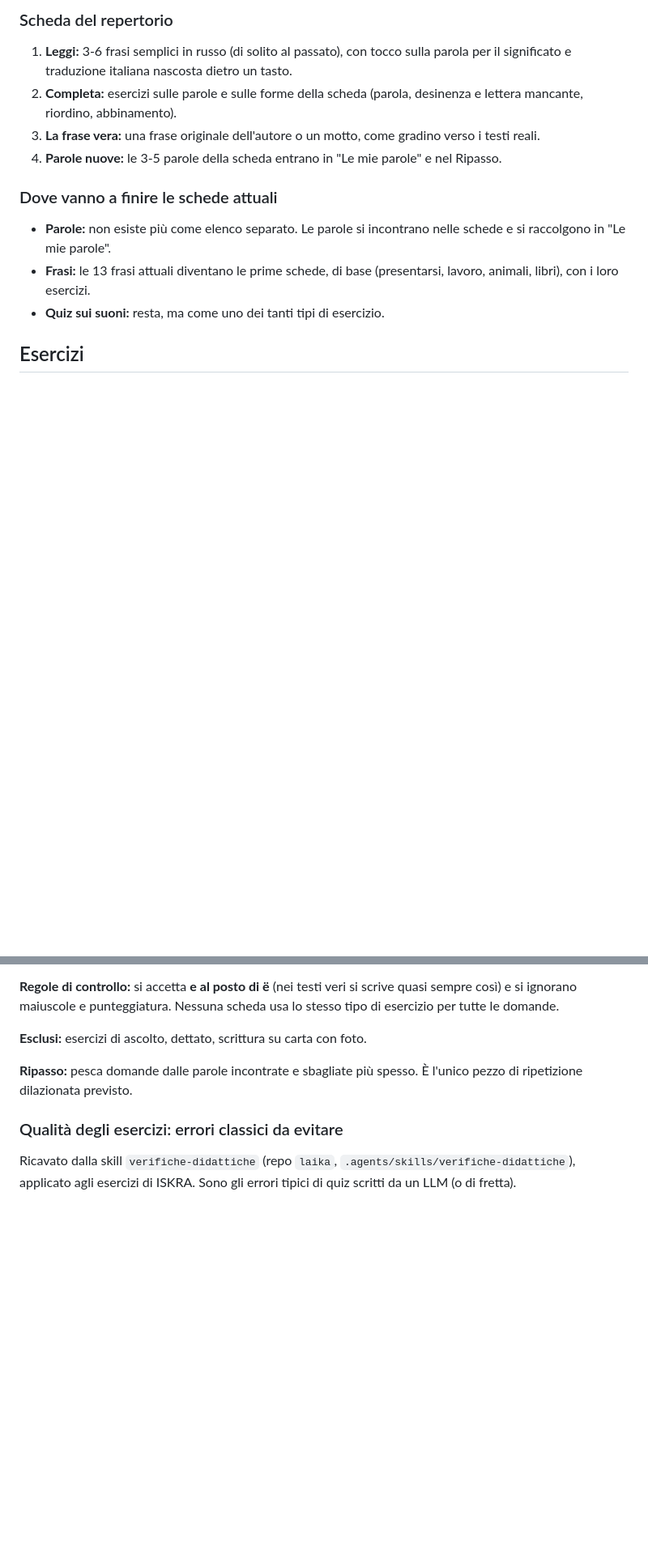
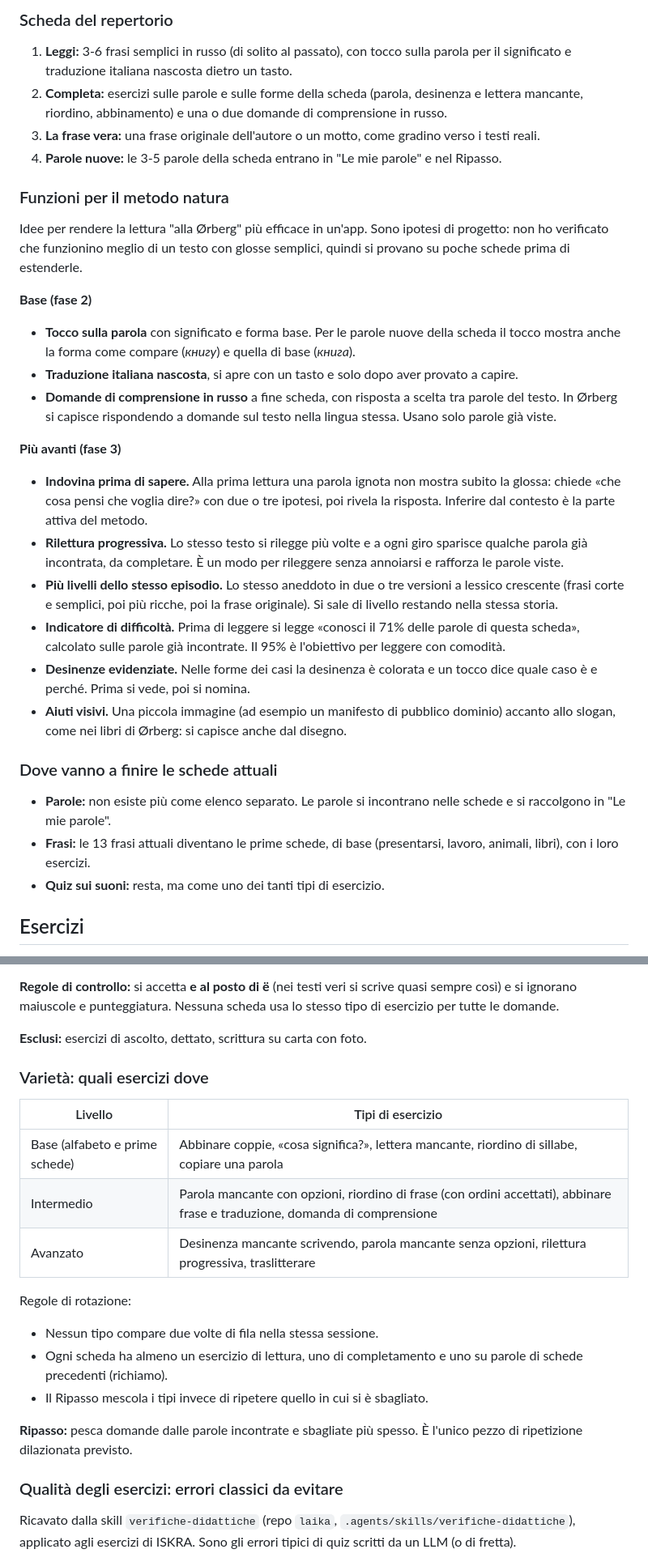
Before and after one commit to halmob01/Russo-alfabeto, a Markdown page: docs/idee-didattiche.md, 2 parts joined by grey strips. Shown at 81% size. Drawn GitHub-style; blank space fills up the shorter version.

Commit message:
Reintegra funzioni del metodo natura e varietà degli esercizi
Aggiunge funzioni per la lettura alla Ørberg (domande di comprensione,
indovina prima di sapere, rilettura progressiva, livelli, indicatore),
tabella di varietà per livello e aggiorna piano e formato dati.

Co-Authored-By: Claude Sonnet 5.5 <noreply@anthropic.com>
Claude-Session: https://claude.ai/code/session_019Nk5tczkjxvSYMjPuznDzm

```diff
--- a/docs/idee-didattiche.md
+++ b/docs/idee-didattiche.md
@@ -67,9 +67,28 @@ Tutto aperto. Ogni elemento mostra uno stato calcolato dalle risposte (da inizia
 ### Scheda del repertorio
 
 1. **Leggi:** 3-6 frasi semplici in russo (di solito al passato), con tocco sulla parola per il significato e traduzione italiana nascosta dietro un tasto.
-2. **Completa:** esercizi sulle parole e sulle forme della scheda (parola, desinenza e lettera mancante, riordino, abbinamento).
+2. **Completa:** esercizi sulle parole e sulle forme della scheda (parola, desinenza e lettera mancante, riordino, abbinamento) e una o due domande di comprensione in russo.
 3. **La frase vera:** una frase originale dell'autore o un motto, come gradino verso i testi reali.
 4. **Parole nuove:** le 3-5 parole della scheda entrano in "Le mie parole" e nel Ripasso.
+
+### Funzioni per il metodo natura
+
+Idee per rendere la lettura "alla Ørberg" più efficace in un'app. Sono ipotesi di progetto: non ho verificato che funzionino meglio di un testo con glosse semplici, quindi si provano su poche schede prima di estenderle.
+
+**Base (fase 2)**
+
+- **Tocco sulla parola** con significato e forma base. Per le parole nuove della scheda il tocco mostra anche la forma come compare (*книгу*) e quella di base (*книга*).
+- **Traduzione italiana nascosta**, si apre con un tasto e solo dopo aver provato a capire.
+- **Domande di comprensione in russo** a fine scheda, con risposta a scelta tra parole del testo. In Ørberg si capisce rispondendo a domande sul testo nella lingua stessa. Usano solo parole già viste.
+
+**Più avanti (fase 3)**
+
+- **Indovina prima di sapere.** Alla prima lettura una parola ignota non mostra subito la glossa: chiede «che cosa pensi che voglia dire?» con due o tre ipotesi, poi rivela la risposta. Inferire dal contesto è la parte attiva del metodo.
+- **Rilettura progressiva.** Lo stesso testo si rilegge più volte e a ogni giro sparisce qualche parola già incontrata, da completare. È un modo per rileggere senza annoiarsi e rafforza le parole viste.
+- **Più livelli dello stesso episodio.** Lo stesso aneddoto in due o tre versioni a lessico crescente (frasi corte e semplici, poi più ricche, poi la frase originale). Si sale di livello restando nella stessa storia.
+- **Indicatore di difficoltà.** Prima di leggere si legge «conosci il 71% delle parole di questa scheda», calcolato sulle parole già incontrate. Il 95% è l'obiettivo per leggere con comodità.
+- **Desinenze evidenziate.** Nelle forme dei casi la desinenza è colorata e un tocco dice quale caso è e perché. Prima si vede, poi si nomina.
+- **Aiuti visivi.** Una piccola immagine (ad esempio un manifesto di pubblico dominio) accanto allo slogan, come nei libri di Ørberg: si capisce anche dal disegno.
 
 ### Dove vanno a finire le schede attuali
 
@@ -106,6 +125,20 @@ Tutto aperto. Ogni elemento mostra uno stato calcolato dalle risposte (da inizia
 **Regole di controllo:** si accetta **е al posto di ё** (nei testi veri si scrive quasi sempre così) e si ignorano maiuscole e punteggiatura. Nessuna scheda usa lo stesso tipo di esercizio per tutte le domande.
 
 **Esclusi:** esercizi di ascolto, dettato, scrittura su carta con foto.
+
+### Varietà: quali esercizi dove
+
+| Livello | Tipi di esercizio |
+|---|---|
+| Base (alfabeto e prime schede) | Abbinare coppie, «cosa significa?», lettera mancante, riordino di sillabe, copiare una parola |
+| Intermedio | Parola mancante con opzioni, riordino di frase (con ordini accettati), abbinare frase e traduzione, domanda di comprensione |
+| Avanzato | Desinenza mancante scrivendo, parola mancante senza opzioni, rilettura progressiva, traslitterare |
+
+Regole di rotazione:
+
+- Nessun tipo compare due volte di fila nella stessa sessione.
+- Ogni scheda ha almeno un esercizio di lettura, uno di completamento e uno su parole di schede precedenti (richiamo).
+- Il Ripasso mescola i tipi invece di ripetere quello in cui si è sbagliato.
 
 **Ripasso:** pesca domande dalle parole incontrate e sbagliate più spesso. È l'unico pezzo di ripetizione dilazionata previsto.
 
```
Also changed, not shown: other parts of docs/idee-didattiche.md (+5 -3 lines).
